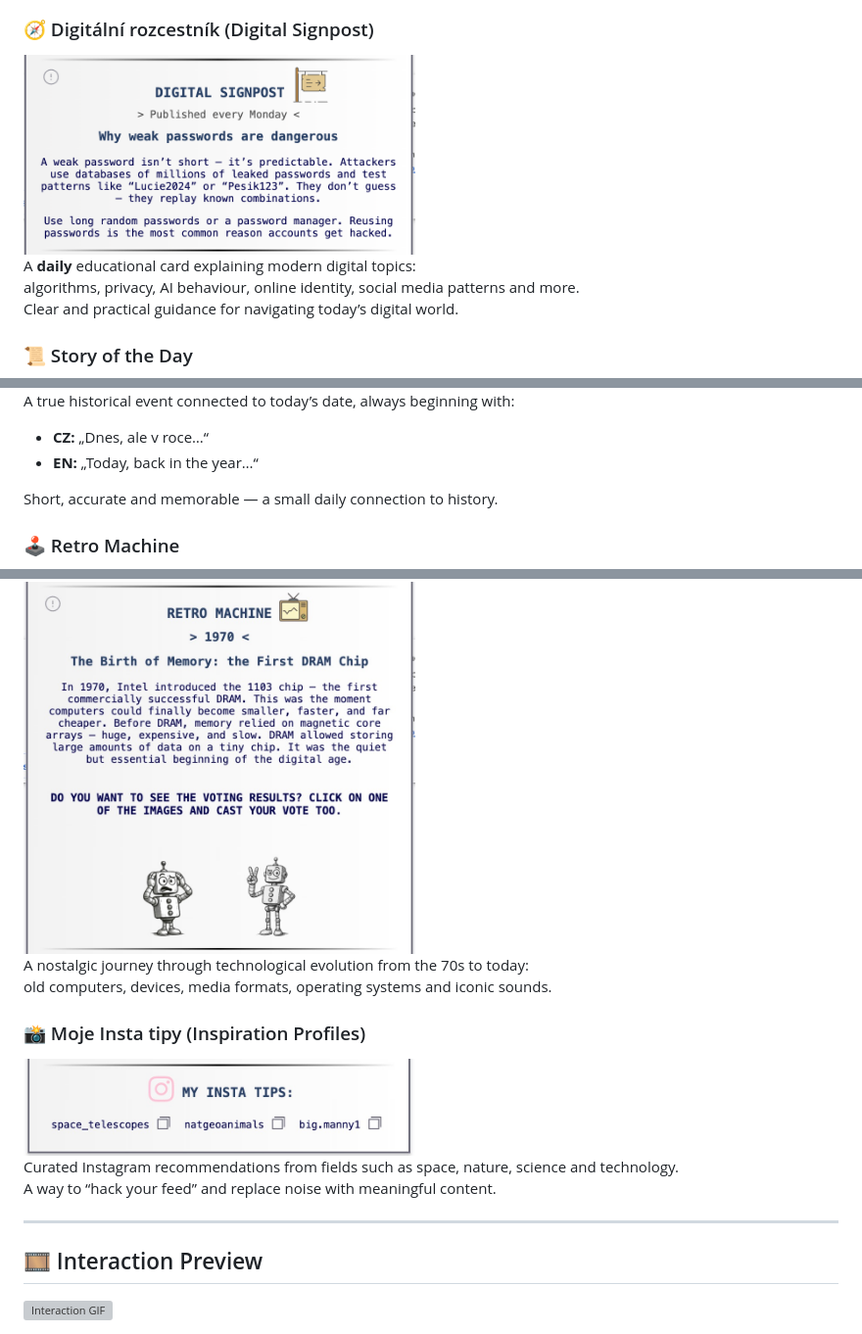
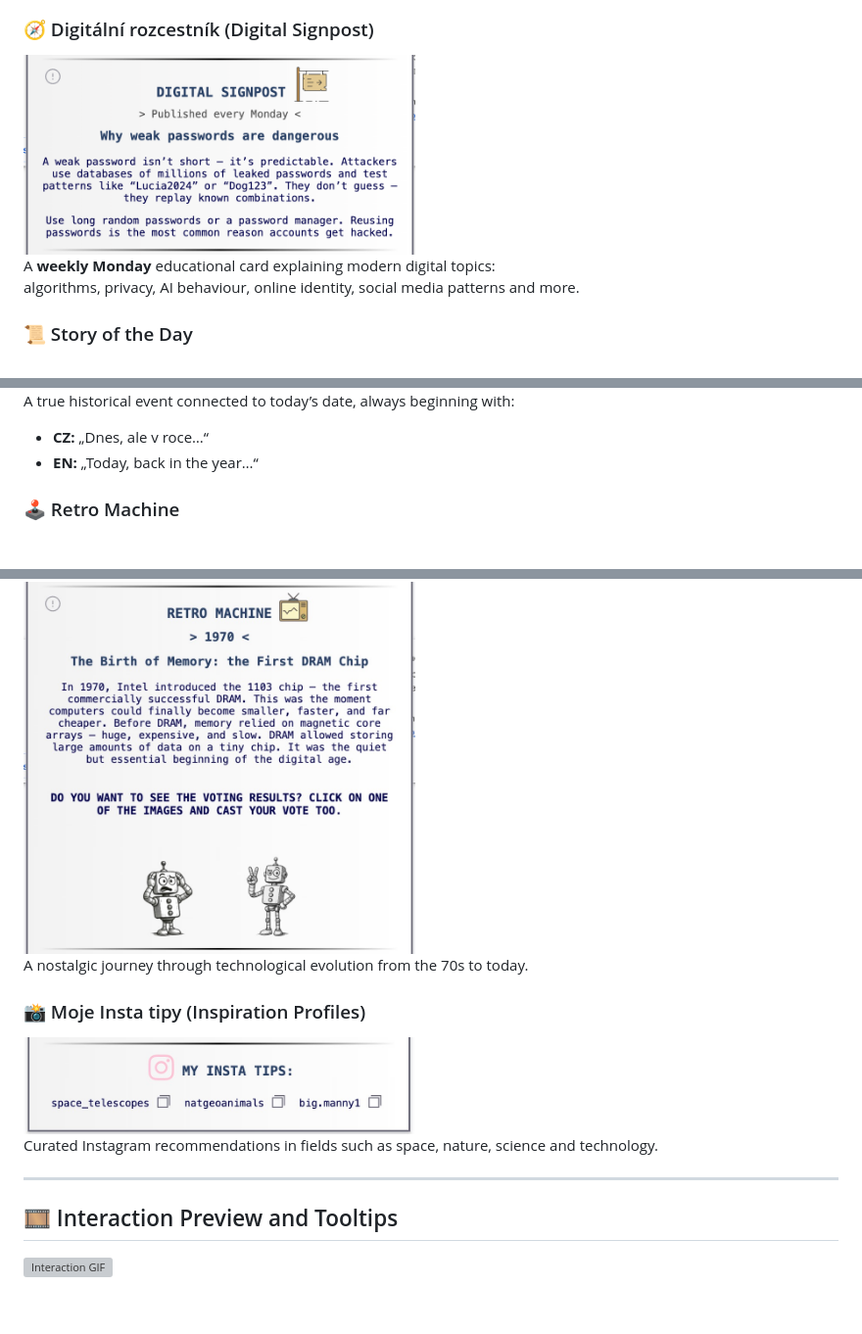
Before and after one commit to GrutifulDay/HackMindset, a Markdown page: README.md, 3 parts joined by grey strips. Shown: that part at 98% size. Drawn GitHub-style; pictures changed too: readme-assets/signpost.png; blank space fills up the shorter version; grey boxes are pictures that could not be loaded.

```diff
--- a/README.md
+++ b/README.md
@@ -32,10 +34,8 @@ A calm science moment embedded directly in your browser.
 ### 🧭 Digitální rozcestník (Digital Signpost)
 <img src="readme-assets/signpost.png" width="400">
 
-
-A **daily** educational card explaining modern digital topics:
+A **weekly Monday** educational card explaining modern digital topics:
 algorithms, privacy, AI behaviour, online identity, social media patterns and more.
-Clear and practical guidance for navigating today’s digital world.
 
 ### 📜 Story of the Day
 <img src="readme-assets/story.png" width="400">
@@ -45,24 +45,21 @@ A true historical event connected to today’s date, always beginning with:
 - **CZ:** „Dnes, ale v roce…“
 - **EN:** „Today, back in the year…“
 
-Short, accurate and memorable — a small daily connection to history.
-
 ### 🕹 Retro Machine
 <img src="readme-assets/retro.png" width="400">
 
-A nostalgic journey through technological evolution from the 70s to today:
-old computers, devices, media formats, operating systems and iconic sounds.
+A nostalgic journey through technological evolution from the 70s to today.
 
 ### 📸 Moje Insta tipy (Inspiration Profiles)
 <img src="readme-assets/insta.png" width="400">
 
-Curated Instagram recommendations from fields such as space, nature, science and technology.
-A way to “hack your feed” and replace noise with meaningful content.
+Curated Instagram recommendations in fields such as space, nature, science and technology.
 
 ---
 
-## 🎞 Interaction Preview
+## 🎞 Interaction Preview and Tooltips
 ![Interaction GIF](readme-assets/interaction.png)
+
 <div style="text-align: left;">
   <img src="readme-assets/nevedel.png" width="280">
   <img src="readme-assets/vedel.png" width="280">
```
Also changed, not shown: other parts of README.md (+72 -46 lines), 1 other file.
